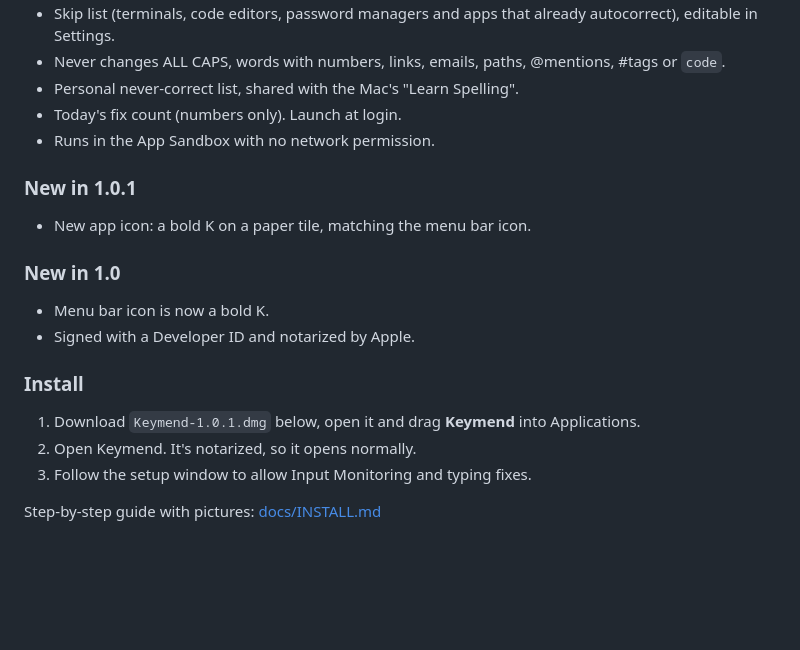
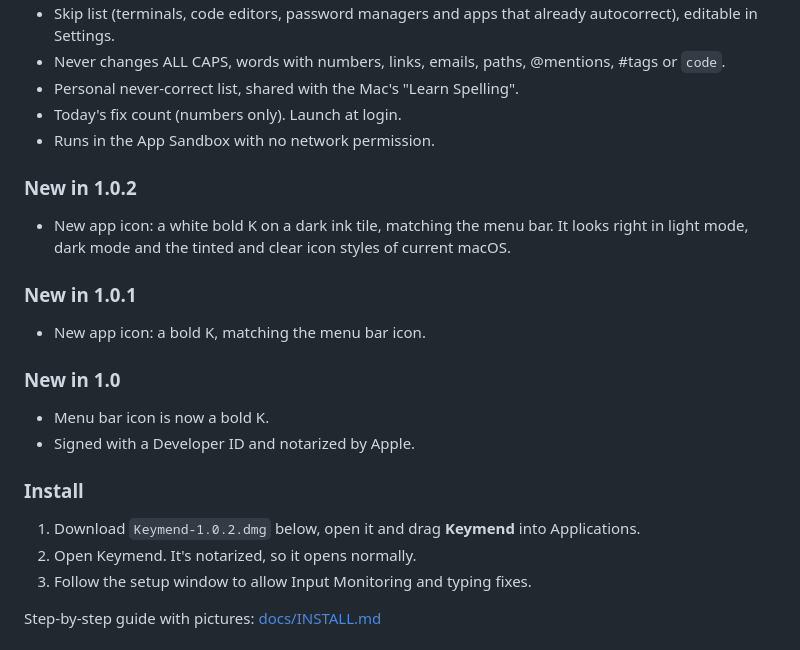
Before and after one commit to garoknows/keymend, a Markdown page: docs/RELEASE_NOTES.md, the part around the change. Rendered like a GitHub page; blank space fills up the shorter version.

```diff
--- a/docs/RELEASE_NOTES.md
+++ b/docs/RELEASE_NOTES.md
@@ -10,15 +10,18 @@ Keymend fixes spelling as you type, in every Mac app, using Apple's own on-devic
 - Today's fix count (numbers only). Launch at login.
 - Runs in the App Sandbox with no network permission.
 
+### New in 1.0.2
+- New app icon: a white bold K on a dark ink tile, matching the menu bar. It looks right in light mode, dark mode and the tinted and clear icon styles of current macOS.
+
 ### New in 1.0.1
-- New app icon: a bold K on a paper tile, matching the menu bar icon.
+- New app icon: a bold K, matching the menu bar icon.
 
 ### New in 1.0
 - Menu bar icon is now a bold K.
 - Signed with a Developer ID and notarized by Apple.
 
 ### Install
-1. Download `Keymend-1.0.1.dmg` below, open it and drag **Keymend** into Applications.
+1. Download `Keymend-1.0.2.dmg` below, open it and drag **Keymend** into Applications.
 2. Open Keymend. It's notarized, so it opens normally.
 3. Follow the setup window to allow Input Monitoring and typing fixes.
 
```
Also changed, not shown: README.md (+1 -1 lines), docs/images/icon.png, docs/images/setup-window.png, docs/images/step1-input-monitoring.png, docs/images/step2-accessibility.png, 14 other files.
